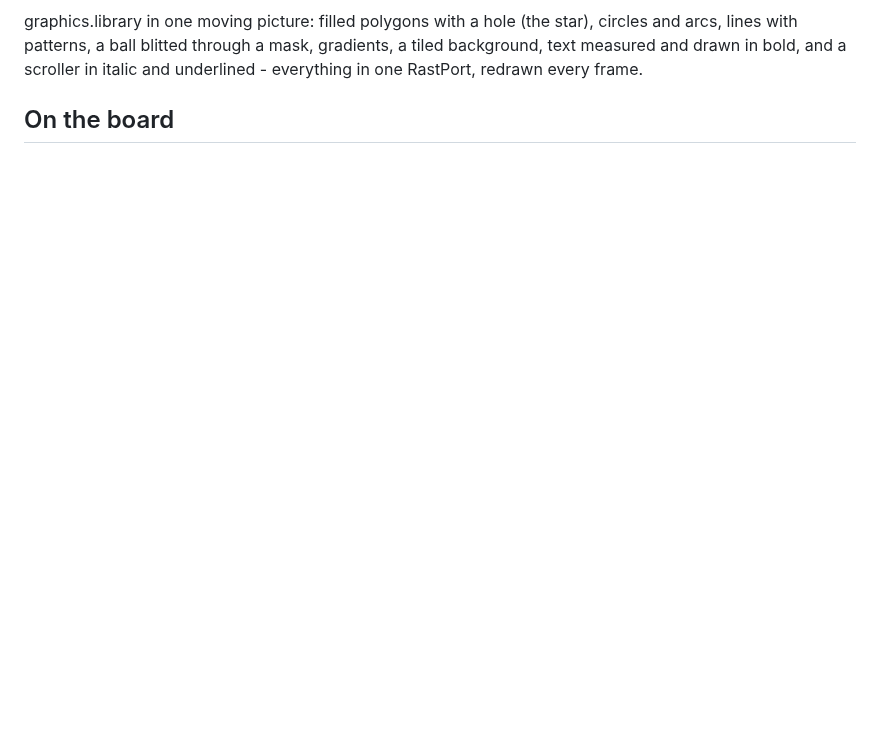
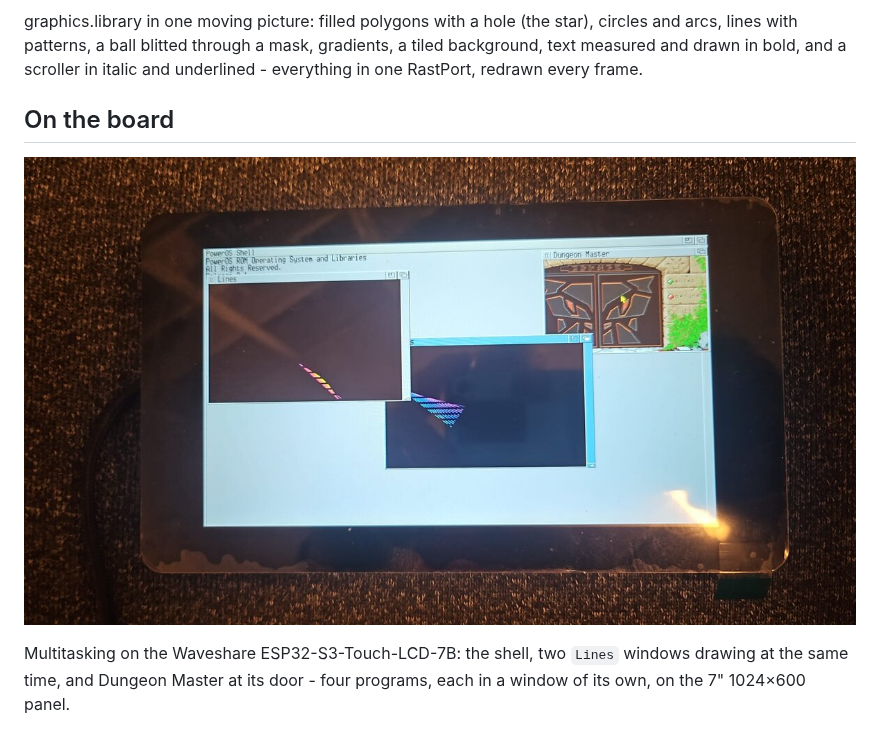
Before and after one commit to cycl0ne/poweros_esp32, a Markdown page: docs/screenshots/README.md, the part around the change. Rendered like a GitHub page; pictures changed too: docs/screenshots/board-waveshare-7b.jpg (added); blank space fills up the shorter version.

Commit message:
A photo of PowerOS multitasking on the Waveshare 7" board

```diff
--- a/docs/screenshots/README.md
+++ b/docs/screenshots/README.md
@@ -16,6 +16,12 @@ scroller in italic and underlined - everything in one RastPort, redrawn
 every frame.
 
 ## On the board
+
+![PowerOS on the Waveshare 7" board, multitasking](board-waveshare-7b.jpg)
+
+Multitasking on the Waveshare ESP32-S3-Touch-LCD-7B: the shell, two
+`Lines` windows drawing at the same time, and Dungeon Master at its door -
+four programs, each in a window of its own, on the 7" 1024×600 panel.
 
 ![PowerOS on the ES3C35P](board-es3c35p.jpg)
 
```
Also changed, not shown: README.md (+1 -1 lines).
